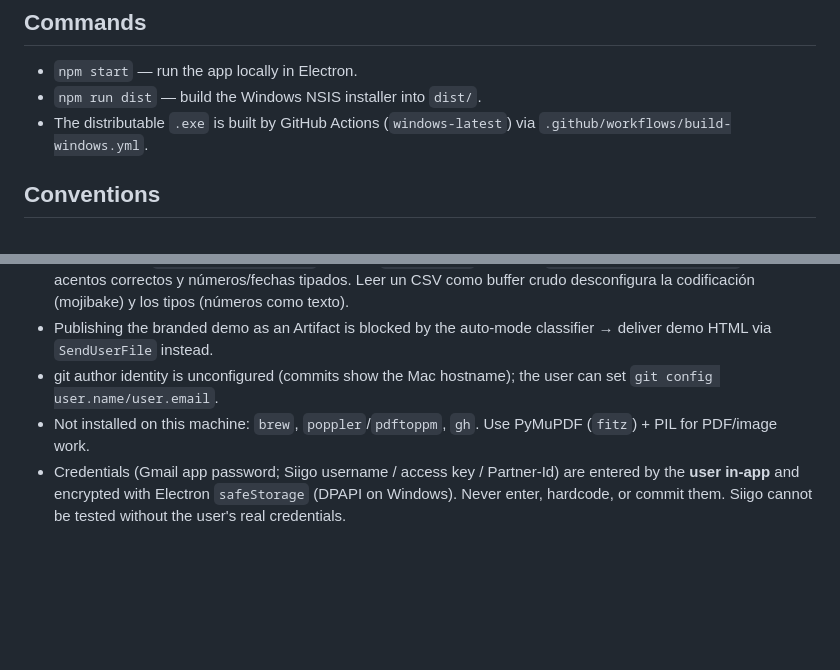
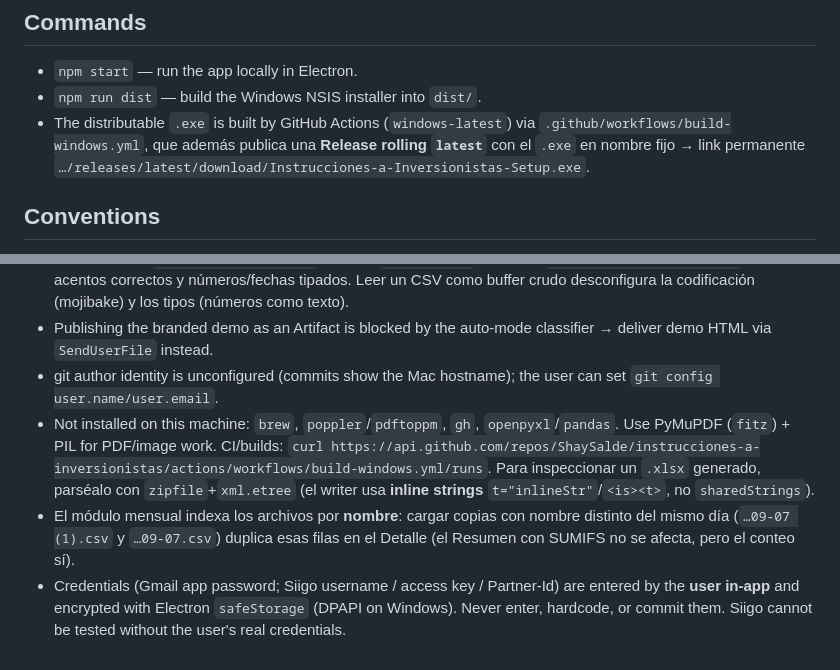
Before and after one commit to ShaySalde/instrucciones-a-inversionistas, a Markdown page: CLAUDE.md, 2 parts joined by grey strips. Drawn GitHub-style; blank space fills up the shorter version.

Commit message:
Docs: Release latest, parseo xlsx offline y dedup por nombre del módulo mensual

```diff
--- a/CLAUDE.md
+++ b/CLAUDE.md
@@ -34,7 +34,7 @@ journal per investor in Siigo. Began as a single self-contained HTML file.
 ## Commands
 - `npm start` — run the app locally in Electron.
 - `npm run dist` — build the Windows NSIS installer into `dist/`.
-- The distributable `.exe` is built by GitHub Actions (`windows-latest`) via `.github/workflows/build-windows.yml`.
+- The distributable `.exe` is built by GitHub Actions (`windows-latest`) via `.github/workflows/build-windows.yml`, que además publica una **Release rolling `latest`** con el `.exe` en nombre fijo → link permanente `…/releases/latest/download/Instrucciones-a-Inversionistas-Setup.exe`.
 
 ## Conventions
 - UI text and code comments are in **Spanish**. Keep it that way.
@@ -58,5 +58,6 @@ journal per investor in Siigo. Began as a single self-contained HTML file.
 - Lee hojas con `readWorkbookFromFile` (CSV → `file.text()` UTF-8 → `XLSX.read(type:"string")`): da acentos correctos y números/fechas tipados. Leer un CSV como buffer crudo desconfigura la codificación (mojibake) y los tipos (números como texto).
 - Publishing the branded demo as an Artifact is blocked by the auto-mode classifier → deliver demo HTML via `SendUserFile` instead.
 - git author identity is unconfigured (commits show the Mac hostname); the user can set `git config user.name/user.email`.
-- Not installed on this machine: `brew`, `poppler`/`pdftoppm`, `gh`. Use PyMuPDF (`fitz`) + PIL for PDF/image work.
+- Not installed on this machine: `brew`, `poppler`/`pdftoppm`, `gh`, `openpyxl`/`pandas`. Use PyMuPDF (`fitz`) + PIL for PDF/image work. CI/builds: `curl https://api.github.com/repos/ShaySalde/instrucciones-a-inversionistas/actions/workflows/build-windows.yml/runs`. Para inspeccionar un `.xlsx` generado, parséalo con `zipfile`+`xml.etree` (el writer usa **inline strings** `t="inlineStr"`/`<is><t>`, no `sharedStrings`).
+- El módulo mensual indexa los archivos por **nombre**: cargar copias con nombre distinto del mismo día (`…09-07 (1).csv` y `…09-07.csv`) duplica esas filas en el Detalle (el Resumen con SUMIFS no se afecta, pero el conteo sí).
 - Credentials (Gmail app password; Siigo username / access key / Partner-Id) are entered by the **user in-app** and encrypted with Electron `safeStorage` (DPAPI on Windows). Never enter, hardcode, or commit them. Siigo cannot be tested without the user's real credentials.
```
